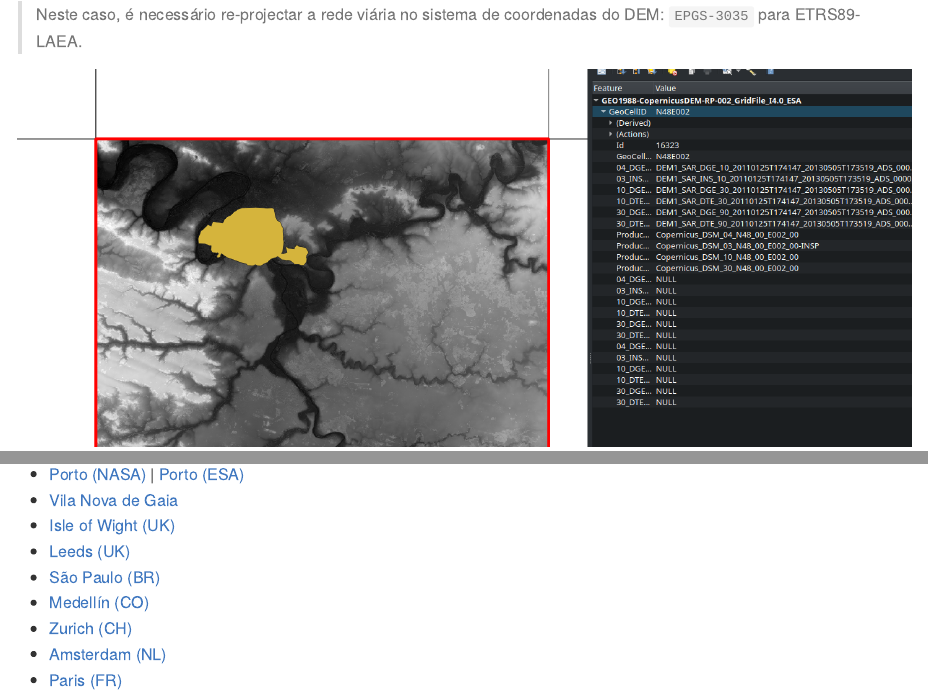
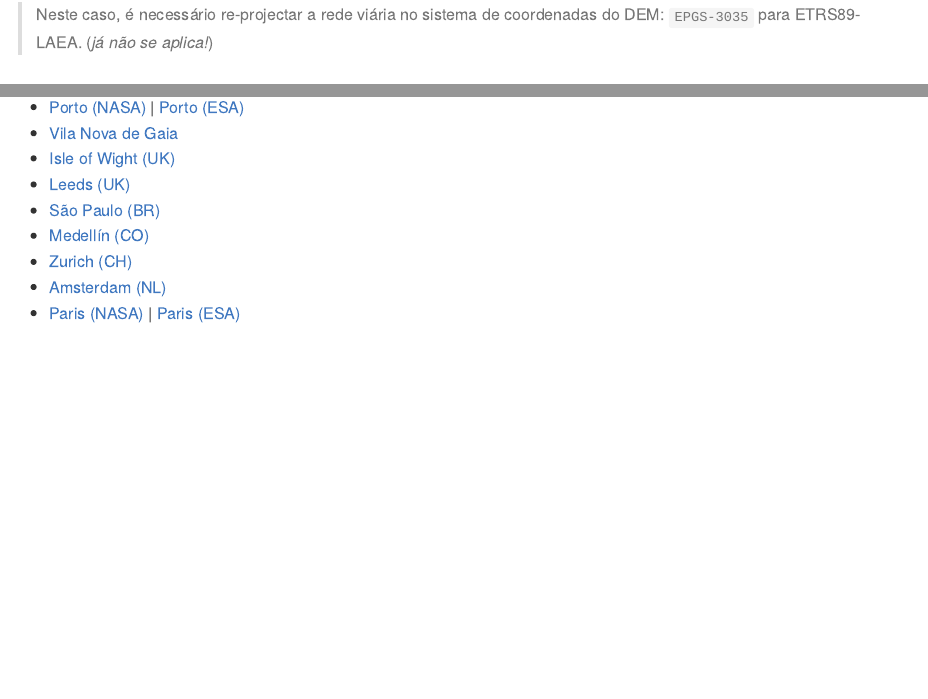
Before and after one commit to U-Shift/Declives-RedeViaria, an R Markdown document (README.Rmd): the page in a window 1100 px wide, from 1460 px down before the commit and from 1980 px down after it, so that both start at the same text, and a second part further down, joined at a grey line. Rendered offline with R 4.5, knitr and Pandoc, with nearby package versions; some code elsewhere in the file could not run offline; long lines of code are wrapped.

Commit message:
add paris example and update copernicus method

```diff
--- a/README.Rmd
+++ b/README.Rmd
@@ -51,12 +51,12 @@ O novo método passa por escolher o tile a partir da grid, identificar as coorde
 
 > Example of direct query for a 30m DEM tile (North 29°- East 14°): <https://prism-dem-open.copernicus.eu/pd-desk-open-access/prismDownload/COP-DEM_GLO-30-DGED__2022_1/Copernicus_DSM_10_N29_00_E014_00.tar> [source](https://sentinels.copernicus.eu/web/sentinel/-/copernicus-dem-new-direct-data-download-access)
 
-> Neste caso, é necessário re-projectar a rede viária no sistema de coordenadas do DEM: `EPGS-3035` para ETRS89-LAEA.
-
 ![](images/clipboard-992788607.png)
 
 Como o raster cobre uma área bem maior do que necessitamos (ver ficheiro `N41W009.hgt`), podemos sempre fazer um *clip* para ficar com dimensões mais adequadas à nossa análise: `Raster > Extraction > Clip Raster by Extent`.\
 O ficheiro `PortoNASA_clip.tif` ou `PortoCOPERNICUS_clip.tif` na pasta `raster` já foi cortado para uma área mais adequada à cidade do Porto.
+
+> Neste caso, é necessário re-projectar a rede viária no sistema de coordenadas do DEM: `EPGS-3035` para ETRS89-LAEA. (*já não se aplica!*)
 
 ## Cálculo dos Declives
 
@@ -240,4 +240,4 @@ Declives da rede viária de Lisboa (10m): <http://web.tecnico.ulisboa.pt/~rosamf
 -   [Medellín (CO)](https://web.tecnico.ulisboa.pt/~rosamfelix/gis/declives/SlopesMedellin.html)
 -   [Zurich (CH)](https://web.tecnico.ulisboa.pt/~rosamfelix/gis/declives/SlopesZurich.html)
 -   [Amsterdam (NL)](https://web.tecnico.ulisboa.pt/~rosamfelix/gis/declives/SlopesAmsterdam.html)
--   [Paris (FR)](https://web.tecnico.ulisboa.pt/~rosamfelix/gis/declives/SlopesParis.html)
+-   [Paris (NASA)](http://rosafelix.bike/gis/declives/SlopesParis_NASA.html) \| [Paris (ESA)](http://rosafelix.bike/gis/declives/SlopesParis_ESA.html)
```
